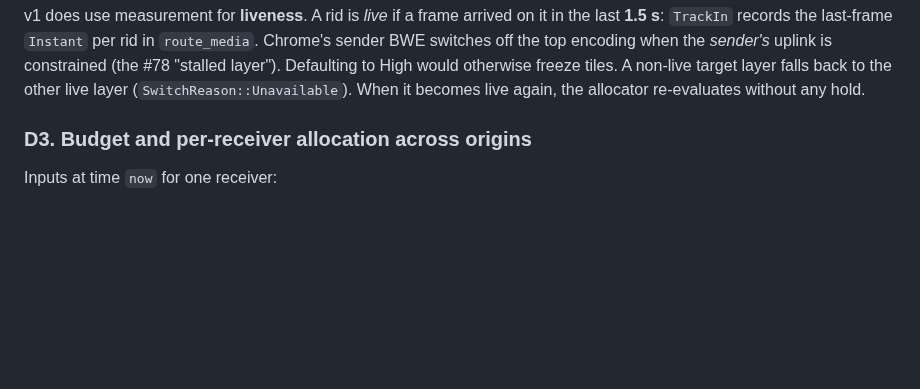
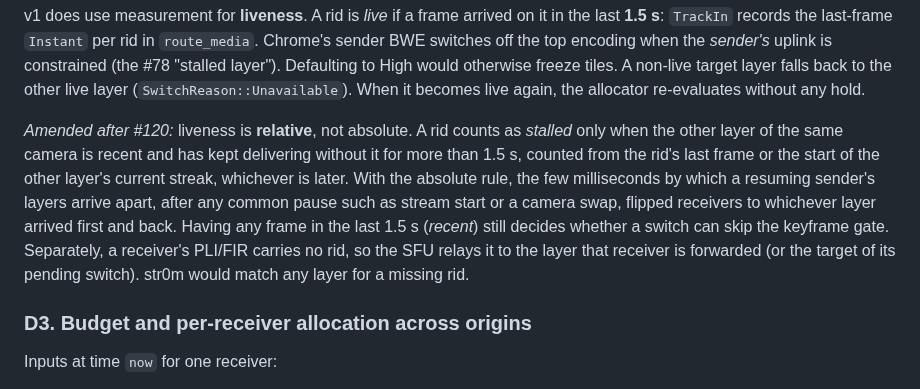
Before and after one commit to aron98/huddle, a Markdown page: docs/adr/015-adaptive-simulcast-layer-selection.md, the part around the change. Rendered like a GitHub page; blank space fills up the shorter version.

Commit message:
docs(adr): ADR 015 amends liveness to relative stalls and PLI rid resolution
Co-Authored-By: Claude Opus 5.5 <noreply@anthropic.com>

```diff
--- a/docs/adr/015-adaptive-simulcast-layer-selection.md
+++ b/docs/adr/015-adaptive-simulcast-layer-selection.md
@@ -227,6 +227,19 @@ top encoding when the *sender's* uplink is constrained (the #78 "stalled
 layer"). Defaulting to High would otherwise freeze tiles. A non-live
 target layer falls back to the other live layer (`SwitchReason::Unavailable`).
 When it becomes live again, the allocator re-evaluates without any hold.
+
+*Amended after #120:* liveness is **relative**, not absolute. A rid
+counts as *stalled* only when the other layer of the same camera is
+recent and has kept delivering without it for more than 1.5 s, counted
+from the rid's last frame or the start of the other layer's current
+streak, whichever is later. With the absolute rule, the few
+milliseconds by which a resuming sender's layers arrive apart, after any
+common pause such as stream start or a camera swap, flipped receivers
+to whichever layer arrived first and back. Having any frame in the last
+1.5 s (*recent*) still decides whether a switch can skip the keyframe
+gate. Separately, a receiver's PLI/FIR carries no rid, so the SFU relays
+it to the layer that receiver is forwarded (or the target of its pending
+switch). str0m would match any layer for a missing rid.
 
 ### D3. Budget and per-receiver allocation across origins
 
```
